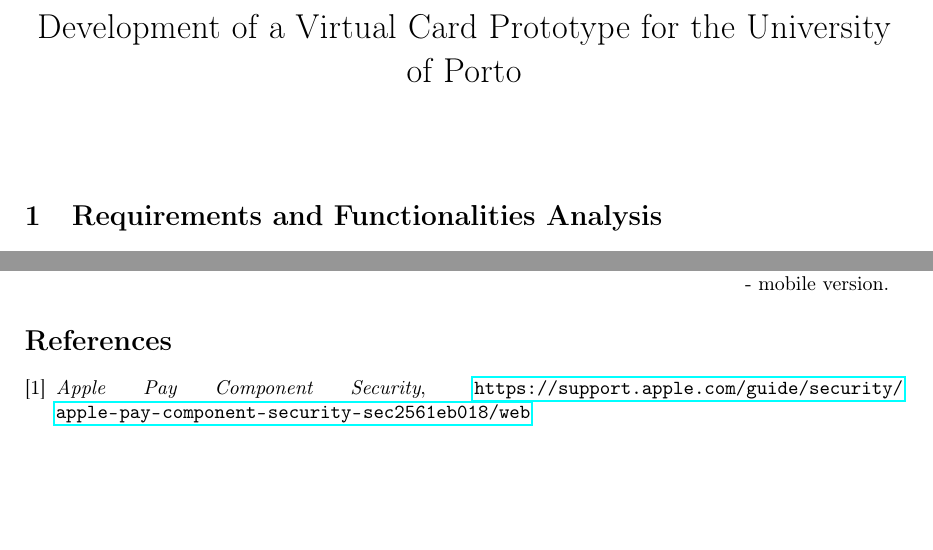
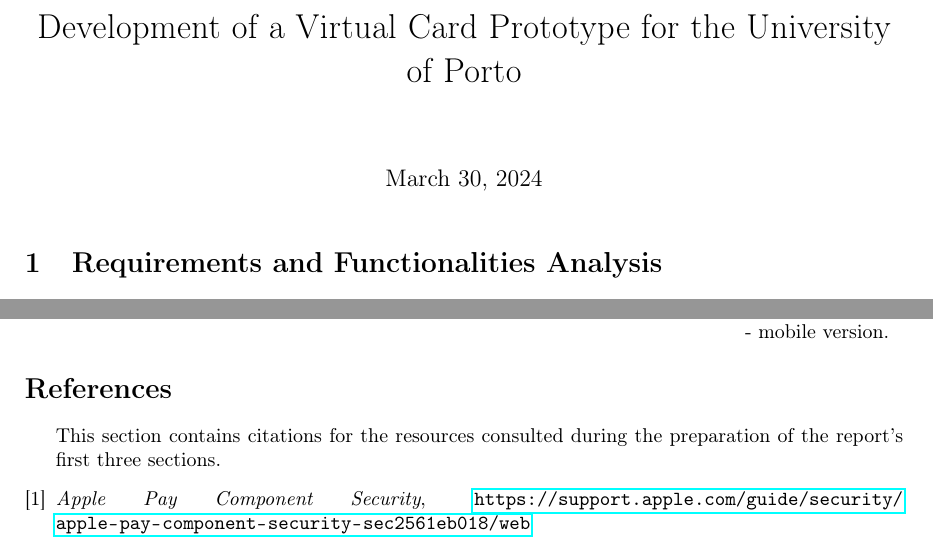
Before and after one commit to FranciscoCardoso913/UP-Card-NFC-Emulation, a LaTeX document (Full Report/full-report.tex): two parts of pages 1 and 13 of 13, joined at a grey line, cut so that both start at the same text, the shorter picture padded with empty space. Compiled offline with pdfLaTeX.

Commit message:
small latex changes

```diff
--- a/Full Report/full-report.tex
+++ b/Full Report/full-report.tex
@@ -10,7 +10,7 @@
 
 % Main title of the file
 \title{\vspace{-3cm}Development of a Virtual Card Prototype for the University of Porto}
-\date{}
+\date{\today}
 
 \begin{document}
 \maketitle
@@ -299,6 +299,9 @@ Prior to initiating the development process, we created comprehensive mockups th
 \end{figure}
 
 \begin{thebibliography}{9}
+
+\item[]This section contains citations for the resources consulted during the preparation of the report's first three sections.
+
   \bibitem{ApplePaycomponentsecurity}
   \textit{Apple Pay Component Security},
   \url{https://support.apple.com/guide/security/apple-pay-component-security-sec2561eb018/web}
```
Also changed, not shown: Full Report/full-report.pdf.
